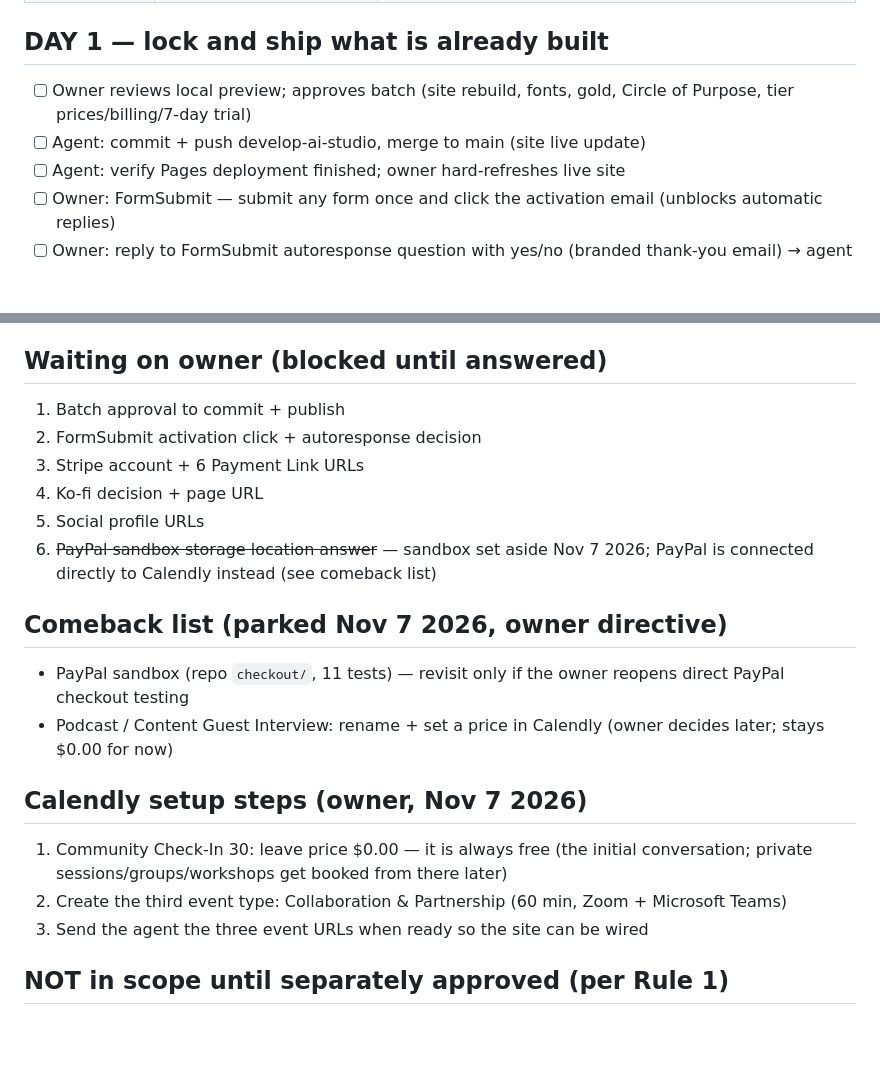
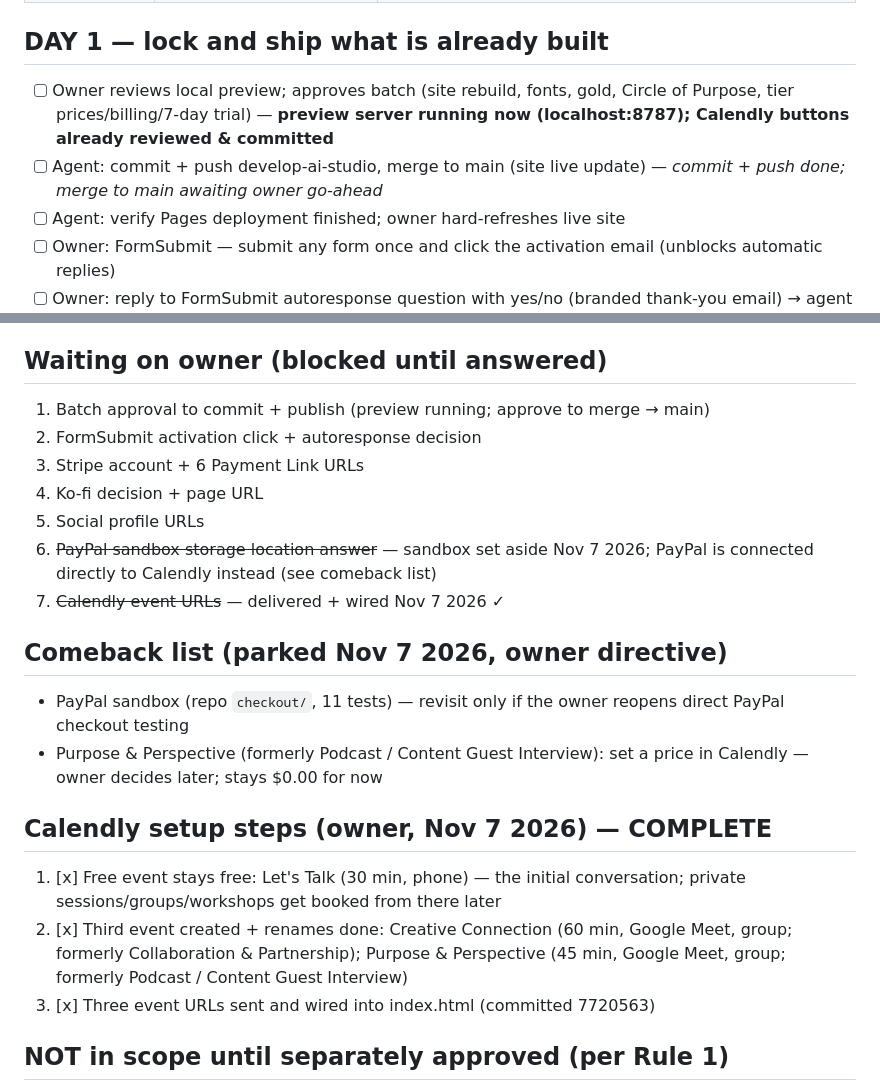
Before and after one commit to shrondajeanine79-gif/on-purpose-with-purpose, a Markdown page: docs/INTEGRATION-CHECKLIST.md, 2 parts joined by grey strips. GitHub-like rendering; blank space fills up the shorter version.

Commit message:
Update integration checklist: Calendly complete, batch approval received

```diff
--- a/docs/INTEGRATION-CHECKLIST.md
+++ b/docs/INTEGRATION-CHECKLIST.md
@@ -15,8 +15,8 @@ the owner's own inventory.
 | Ko-fi | Support, tips, potential sales/memberships | Setup underway; payment connection + URL unverified |
 
 ## DAY 1 — lock and ship what is already built
-- [ ] Owner reviews local preview; approves batch (site rebuild, fonts, gold, Circle of Purpose, tier prices/billing/7-day trial)
-- [ ] Agent: commit + push develop-ai-studio, merge to main (site live update)
+- [ ] Owner reviews local preview; approves batch (site rebuild, fonts, gold, Circle of Purpose, tier prices/billing/7-day trial) — **preview server running now (localhost:8787); Calendly buttons already reviewed & committed**
+- [ ] Agent: commit + push develop-ai-studio, merge to main (site live update) — *commit + push done; merge to main awaiting owner go-ahead*
 - [ ] Agent: verify Pages deployment finished; owner hard-refreshes live site
 - [ ] Owner: FormSubmit — submit any form once and click the activation email (unblocks automatic replies)
 - [ ] Owner: reply to FormSubmit autoresponse question with yes/no (branded thank-you email) → agent applies
@@ -38,21 +38,22 @@ the owner's own inventory.
 - [ ] Owner: final review of live site; any leftovers go to a new list
 
 ## Waiting on owner (blocked until answered)
-1. Batch approval to commit + publish
+1. Batch approval to commit + publish (preview running; approve to merge → main)
 2. FormSubmit activation click + autoresponse decision
 3. Stripe account + 6 Payment Link URLs
 4. Ko-fi decision + page URL
 5. Social profile URLs
 6. ~~PayPal sandbox storage location answer~~ — sandbox set aside Nov 7 2026; PayPal is connected directly to Calendly instead (see comeback list)
+7. ~~Calendly event URLs~~ — delivered + wired Nov 7 2026 ✓
 
 ## Comeback list (parked Nov 7 2026, owner directive)
 - PayPal sandbox (repo `checkout/`, 11 tests) — revisit only if the owner reopens direct PayPal checkout testing
-- Podcast / Content Guest Interview: rename + set a price in Calendly (owner decides later; stays $0.00 for now)
+- Purpose & Perspective (formerly Podcast / Content Guest Interview): set a price in Calendly — owner decides later; stays $0.00 for now
 
-## Calendly setup steps (owner, Nov 7 2026)
-1. Community Check-In 30: leave price $0.00 — it is always free (the initial conversation; private sessions/groups/workshops get booked from there later)
-2. Create the third event type: Collaboration & Partnership (60 min, Zoom + Microsoft Teams)
-3. Send the agent the three event URLs when ready so the site can be wired
+## Calendly setup steps (owner, Nov 7 2026) — COMPLETE
+1. [x] Free event stays free: Let's Talk (30 min, phone) — the initial conversation; private sessions/groups/workshops get booked from there later
+2. [x] Third event created + renames done: Creative Connection (60 min, Google Meet, group; formerly Collaboration & Partnership); Purpose & Perspective (45 min, Google Meet, group; formerly Podcast / Content Guest Interview)
+3. [x] Three event URLs sent and wired into index.html (committed 7720563)
 
 ## NOT in scope until separately approved (per Rule 1)
 New products, new pages/features, license review of remaining remote images
```
